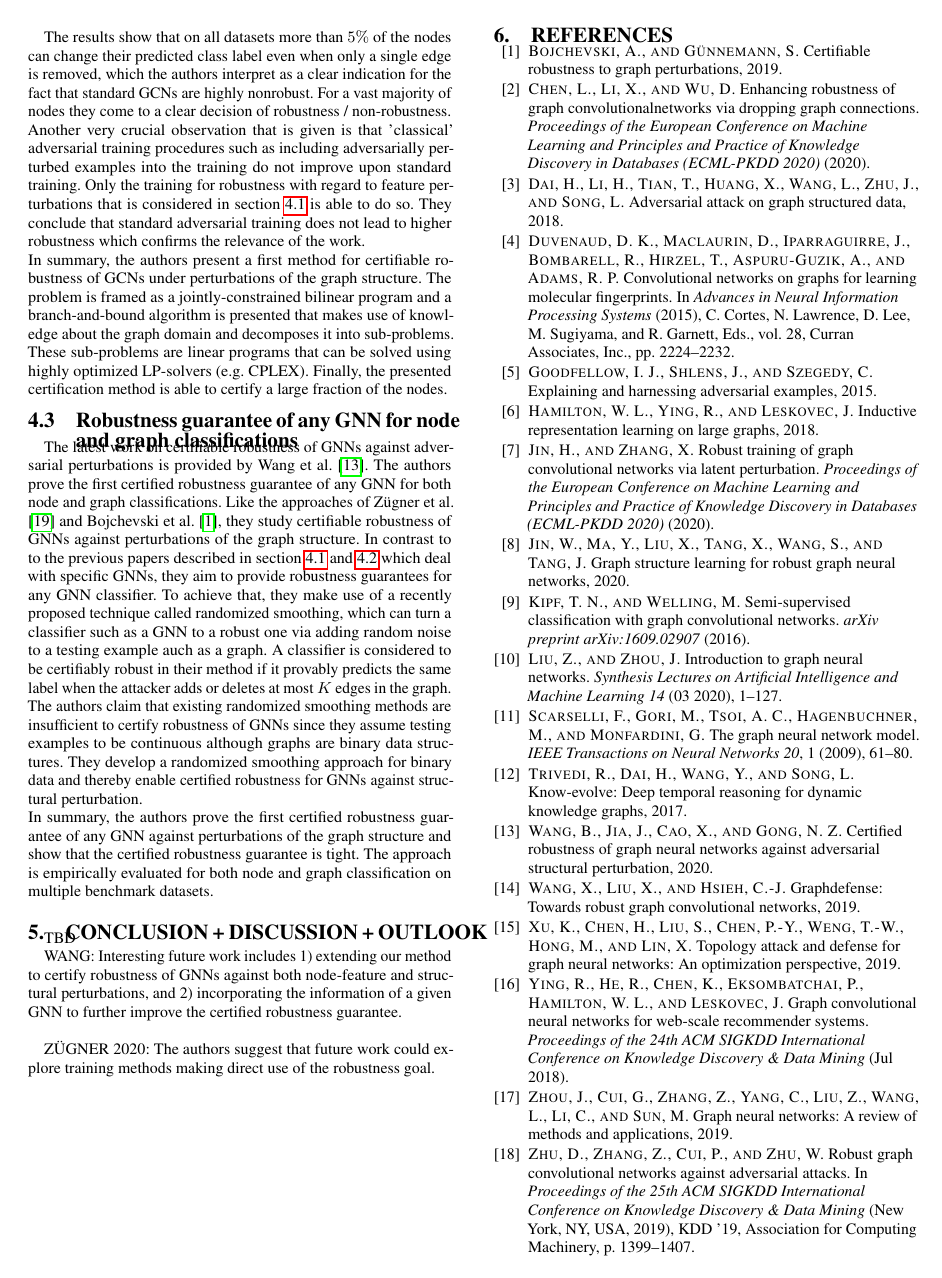
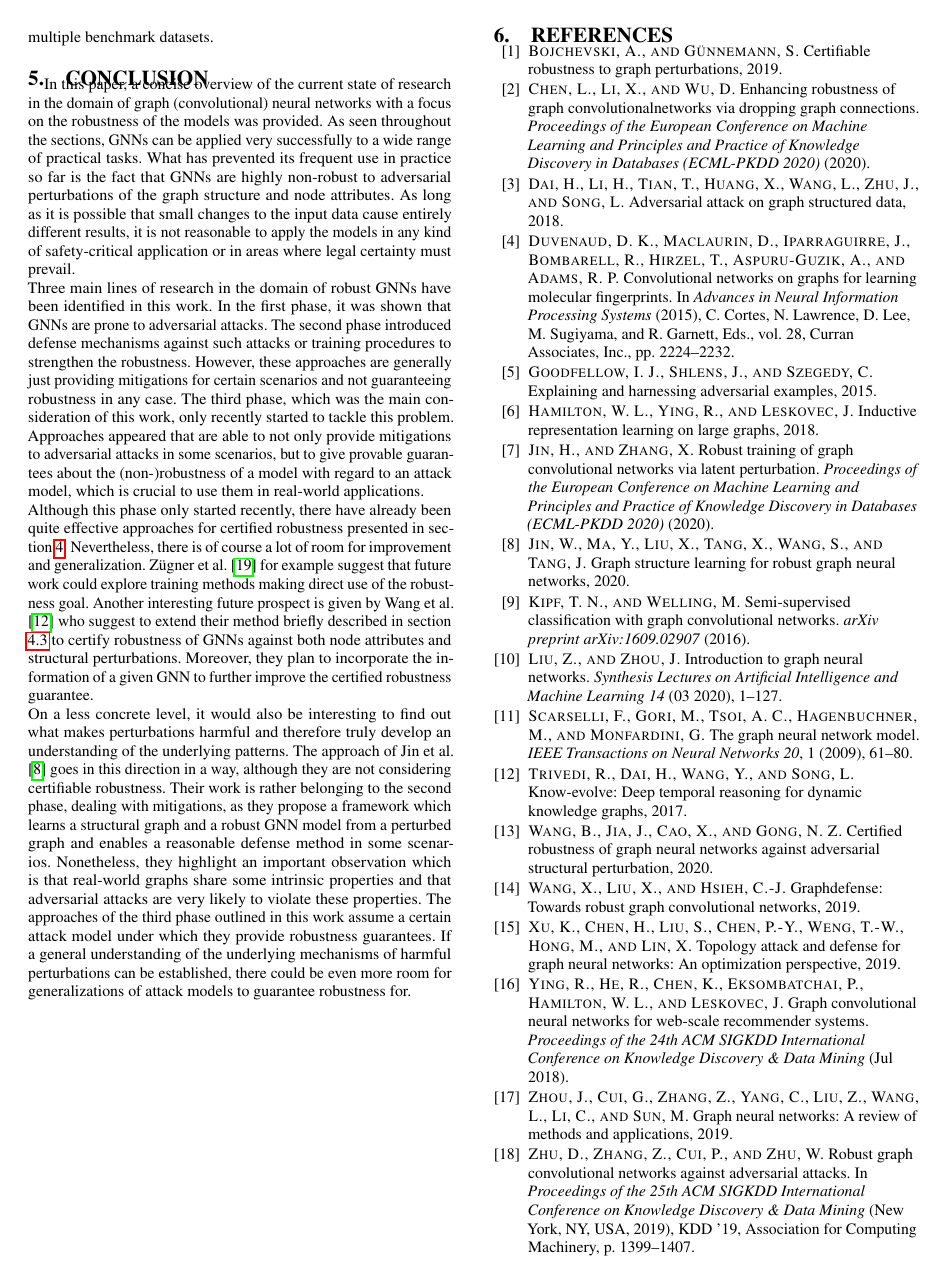
Before and after one commit to tbohne/SML20, a LaTeX paper (tex_files/main.tex): page 8 of 9. Compiled offline with pdfLaTeX.

Commit message:
wrote conclusion

```diff
--- a/tex_files/main.tex
+++ b/tex_files/main.tex
@@ -657,16 +652,36 @@ In summary, the authors prove the first certified robustness guarantee of any GN
 and show that the certified robustness guarantee is tight.
 The approach is empirically evaluated for both node and graph classification on multiple benchmark datasets.
 
-\section{Conclusion + Discussion + Outlook}
+\section{Conclusion}
 \label{sec:conclusion}
-TBD
 
-WANG:
-Interesting future work includes 1) extending our method to certify robustness of GNNs against both node-feature
-and structural perturbations, and 2) incorporating the information of a given GNN to further improve the certified robustness guarantee.\newline
-
-ZÜGNER 2020:
-The authors suggest that future work could explore training methods making direct use of the robustness goal.
+In this paper, a concise overview of the current state of research in the domain of graph (convolutional) neural networks with a focus on the robustness
+of the models was provided. As seen throughout the sections, GNNs can be applied very successfully to a wide range of practical tasks.
+What has prevented its frequent use in practice so far is the fact that GNNs are highly non-robust to adversarial perturbations of the graph structure
+and node attributes. As long as it is possible that small changes to the input data cause entirely different results, it is not reasonable to
+apply the models in any kind of safety-critical application or in areas where legal certainty must prevail.\newline
+Three main lines of research in the domain of robust GNNs have been identified in this work. In the first phase, it was shown that GNNs are prone to adversarial attacks.
+The second phase introduced defense mechanisms against such attacks or training procedures to strengthen the robustness. However, these approaches
+are generally just providing mitigations for certain scenarios and not guaranteeing robustness in any case.
+The third phase, which was the main consideration of this work, only recently started to tackle this problem.
+Approaches appeared that are able to not only provide mitigations to adversarial attacks in some scenarios, but to give provable guarantees about
+the (non-)robustness of a model with regard to an attack model, which is crucial to use them in real-world applications.\newline
+Although this phase only started recently, there have already been quite effective approaches for certified robustness presented in section \ref{sec:main_section}.
+Nevertheless, there is of course a lot of room for improvement and generalization.
+Zügner et al. \cite{10.1145/3394486.3403217} for example suggest that future work could explore training methods making direct use of the robustness goal.
+Another interesting future prospect is given by Wang et al. \cite{trivedi2017knowevolve} who suggest to extend their method briefly described in
+section \ref{sec:paper_four} to certify robustness of GNNs against both node attributes and structural perturbations.
+Moreover, they plan to incorporate the information of a given GNN to further improve the certified robustness guarantee.\newline
+On a less concrete level, it would also be interesting to find out what makes perturbations harmful and therefore
+truly develop an understanding of the underlying patterns.
+The approach of Jin et al. \cite{jin2020graph} goes in this direction in a way, although they are not considering certifiable robustness.
+Their work is rather belonging to the second phase, dealing with mitigations, as they propose a framework which learns a structural graph and
+a robust GNN model from a perturbed graph and enables a reasonable defense method in some scenarios.
+Nonetheless, they highlight an important observation which is that real-world graphs share some intrinsic properties and that adversarial
+attacks are very likely to violate these properties.
+The approaches of the third phase outlined in this work assume a certain attack model under which they provide robustness guarantees.
+If a general understanding of the underlying mechanisms of harmful perturbations can be established, there could be even more room
+for generalizations of attack models to guarantee robustness for.
 
 \vfill
 \pagebreak
```
Also changed, not shown: tex_files/main.tex (11 more changed lines).
